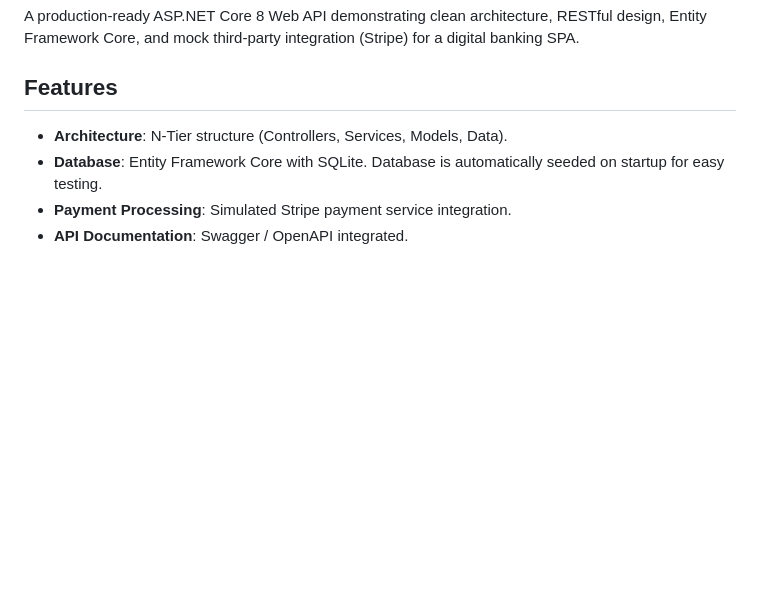
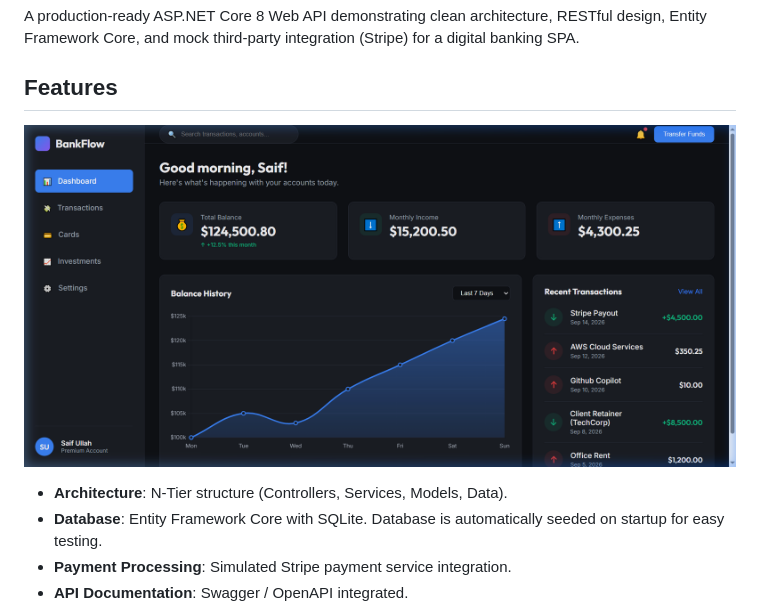
Before and after one commit to saifullahsohail123/Bankflow, a Markdown page: README.md, the part around the change. GitHub-like rendering; pictures changed too: dashboard.png (added); blank space fills up the shorter version.

Commit message:
Add dashboard screenshot to README

```diff
--- a/README.md
+++ b/README.md
@@ -3,6 +3,7 @@
 A production-ready ASP.NET Core 8 Web API demonstrating clean architecture, RESTful design, Entity Framework Core, and mock third-party integration (Stripe) for a digital banking SPA.
 
 ## Features
+![BankFlow Dashboard](dashboard.png)
 - **Architecture**: N-Tier structure (Controllers, Services, Models, Data).
 - **Database**: Entity Framework Core with SQLite. Database is automatically seeded on startup for easy testing.
 - **Payment Processing**: Simulated Stripe payment service integration.
```
